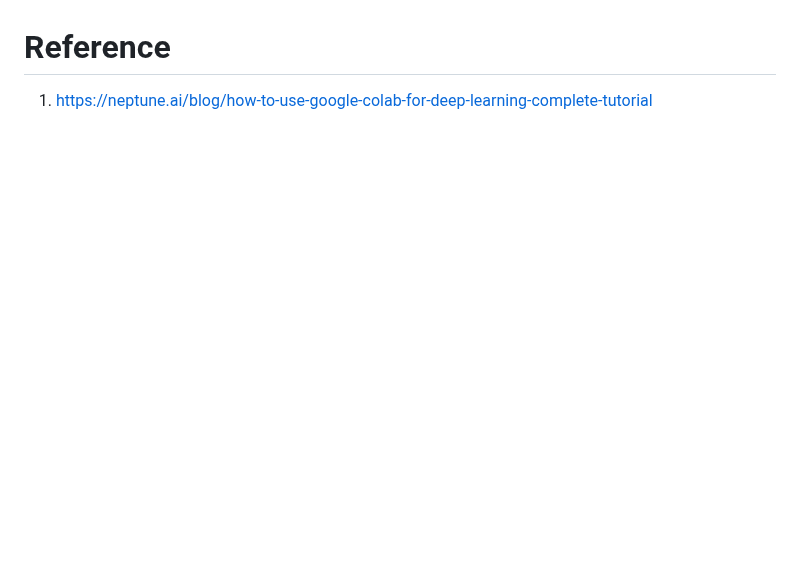
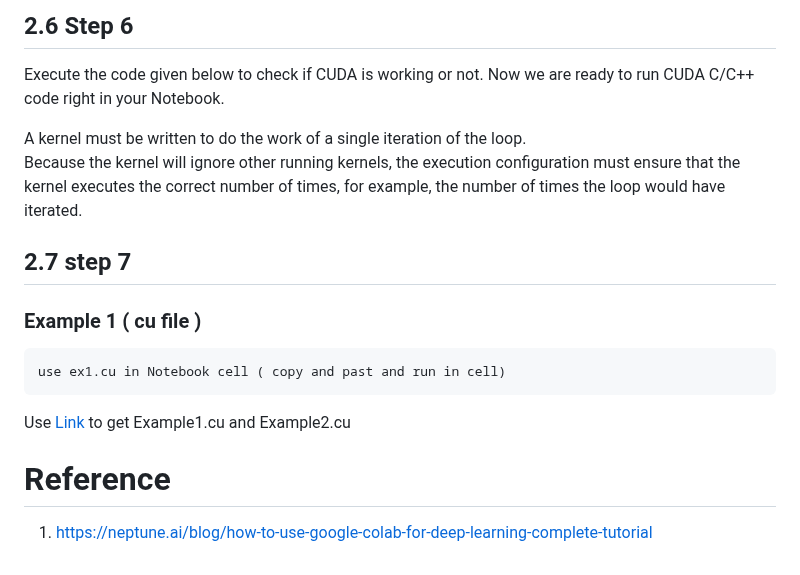
Before and after one commit to DLinIoTedge/dltrainBook, a Markdown page: Tool-Set/UseColab/Readme.md, the part around one of its changes. Drawn GitHub-style; blank space fills up the shorter version.

```diff
--- a/Tool-Set/UseColab/Readme.md
+++ b/Tool-Set/UseColab/Readme.md
@@ -68,3 +130,24 @@ Use above files in colab to train CNN model or NN model.
+##  2.6 Step 6
+
+Execute the code given below to check if CUDA is working or not.
+Now we are ready to run CUDA C/C++ code right in your Notebook.
+
+
+A kernel must be written to do the work of a single iteration of the loop.
+Because the  kernel  will  ignore  other  running  kernels,  the  execution
+configuration  must ensure  that  the  kernel  executes  the  correct  number
+of  times,  for  example,  the number of times the loop would have iterated.
+
+
+
+##  2.7 step 7
+###  Example 1 ( cu file )
+
+    use ex1.cu in Notebook cell ( copy and past and run in cell)
+
+ Use [Link](https://github.com/DLinIoTedge/dltrainBook/tree/jk/Tool-Set/gpu ) to get Example1.cu and Example2.cu
+
+
 # Reference
 
 1. https://neptune.ai/blog/how-to-use-google-colab-for-deep-learning-complete-tutorial
```
Also changed, not shown: other parts of Tool-Set/UseColab/Readme.md (+62 -0 lines).
